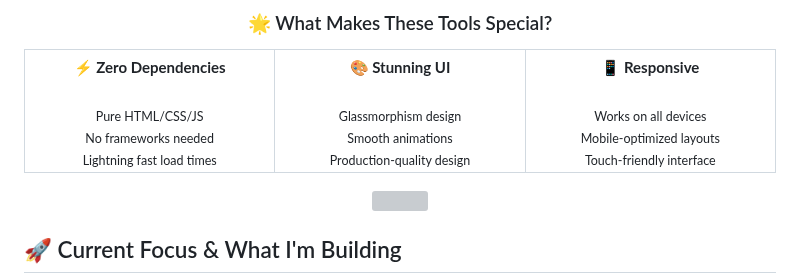
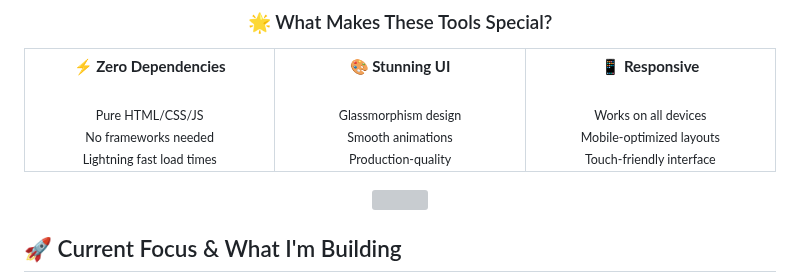
Before and after one commit to mitchell-917/mitchell-917, a Markdown page: README.md, the part around the change. Rendered like a GitHub page; grey boxes are pictures that could not be loaded.

Commit message:
adding file

```diff
--- a/README.md
+++ b/README.md
@@ -106,7 +106,7 @@
 </td>
 <td align="center" width="33%" valign="top" style="padding: 20px;">
   <strong>🎨 Stunning UI</strong><br/><br/>
-  <sub>Glassmorphism design<br/>Smooth animations<br/>Production-quality design</sub>
+  <sub>Glassmorphism design<br/>Smooth animations<br/>Production-quality</sub>
 </td>
 <td align="center" width="33%" valign="top" style="padding: 20px;">
   <strong>📱 Responsive</strong><br/><br/>
```
